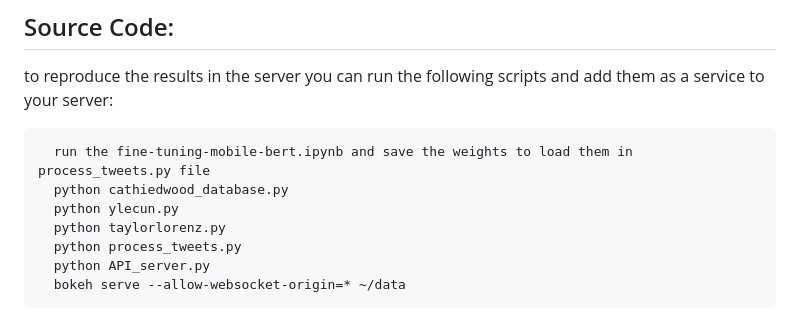
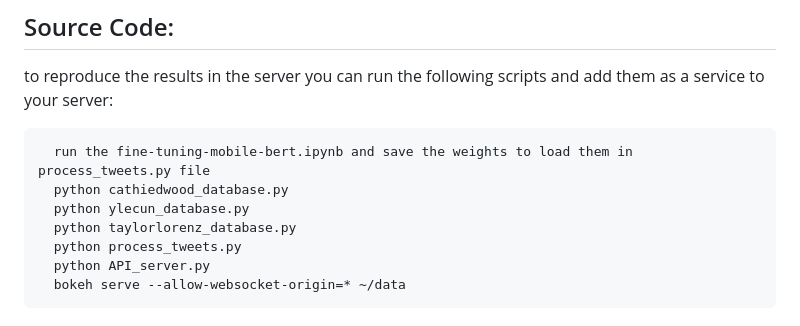
Before and after one commit to denumen/TwitterChallenge, a Markdown page: README.md, the part around the change. Drawn GitHub-style.

````diff
--- a/README.md
+++ b/README.md
@@ -34,8 +34,8 @@ The dashboard was implemented using the Bokeh library, which is a Python package
 ```
   run the fine-tuning-mobile-bert.ipynb and save the weights to load them in process_tweets.py file
   python cathiedwood_database.py
-  python ylecun.py
-  python taylorlorenz.py
+  python ylecun_database.py
+  python taylorlorenz_database.py
   python process_tweets.py
   python API_server.py
   bokeh serve --allow-websocket-origin=* ~/data
````
